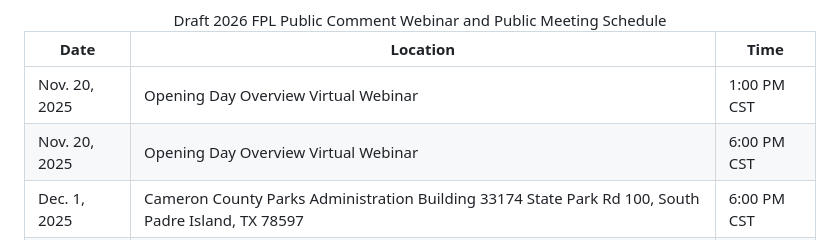
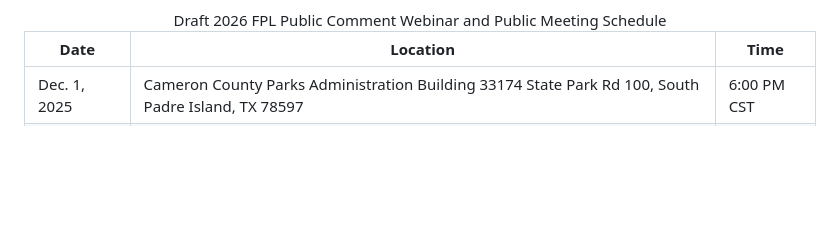
Before and after one commit to GCERC/site, a Markdown page: collections/announcements/2025-11-21-public-comment-period-opens-for-draft-2026-funded-priorities-list-restore-council-announces-december-public-meetings-across-the-gulf-coast.md, the part around the change. GitHub-like rendering; blank space fills up the shorter version.

Commit message:
Update Announcements “2025-11-21-public-comment-period-opens-for-draft-2026-funded-priorities-list-restore-council-announces-december-public-meetings-across-the-gulf-coast”

```diff
--- a/collections/announcements/2025-11-21-public-comment-period-opens-for-draft-2026-funded-priorities-list-restore-council-announces-december-public-meetings-across-the-gulf-coast.md
+++ b/collections/announcements/2025-11-21-public-comment-period-opens-for-draft-2026-funded-priorities-list-restore-council-announces-december-public-meetings-across-the-gulf-coast.md
@@ -17,16 +17,6 @@ date: 2025-11-21
         </tr>
     </thead>
     <tbody>
-        <tr>
-            <td>Nov. 20, 2025</td>
-            <td>Opening Day Overview Virtual Webinar</td>
-            <td>1:00 PM CST</td>
-        </tr>
-        <tr>
-            <td>Nov. 20, 2025</td>
-            <td>Opening Day Overview Virtual Webinar</td>
-            <td>6:00 PM CST</td>
-        </tr>
         <tr>
             <td>Dec. 1, 2025</td>
             <td>Cameron County Parks
```
